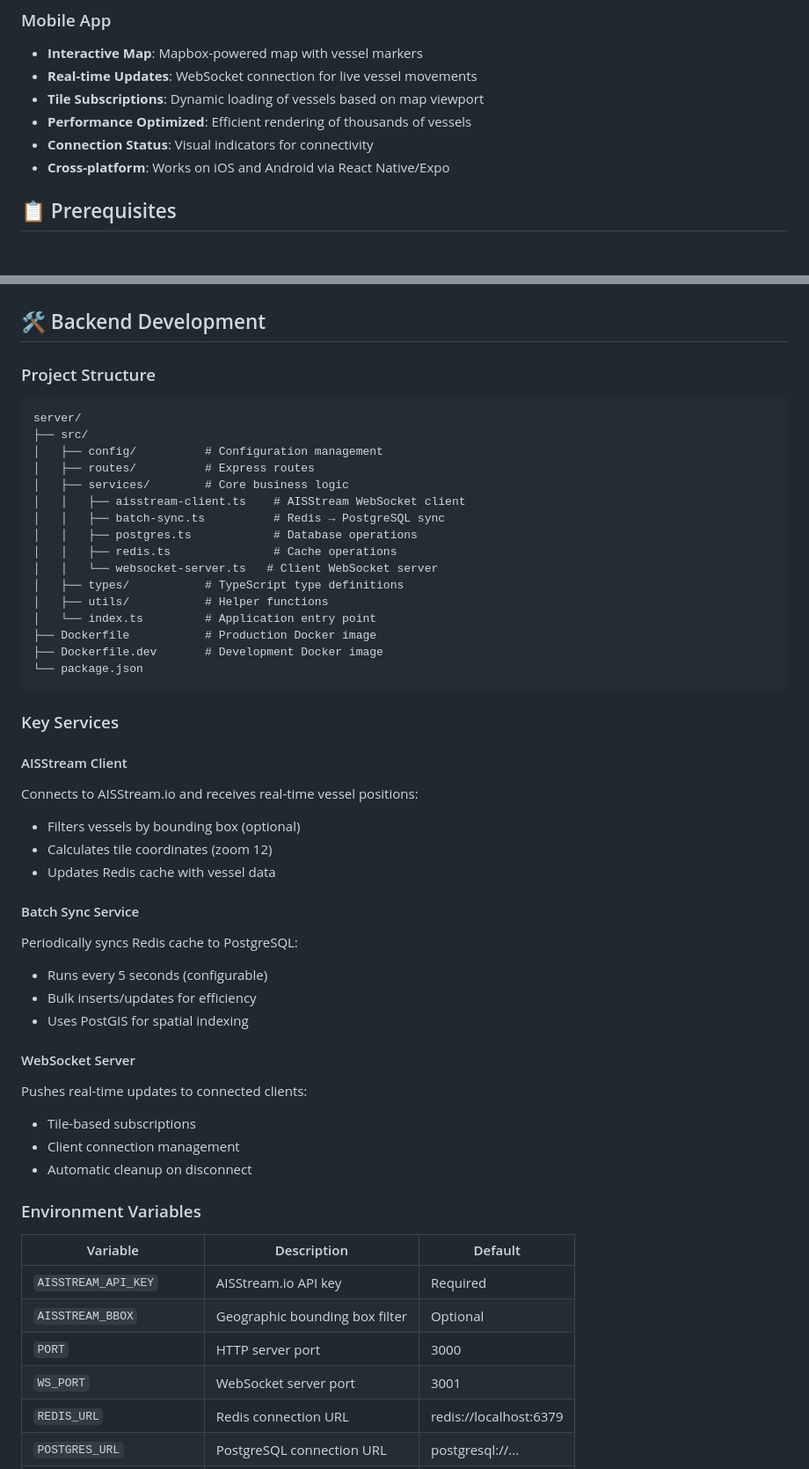
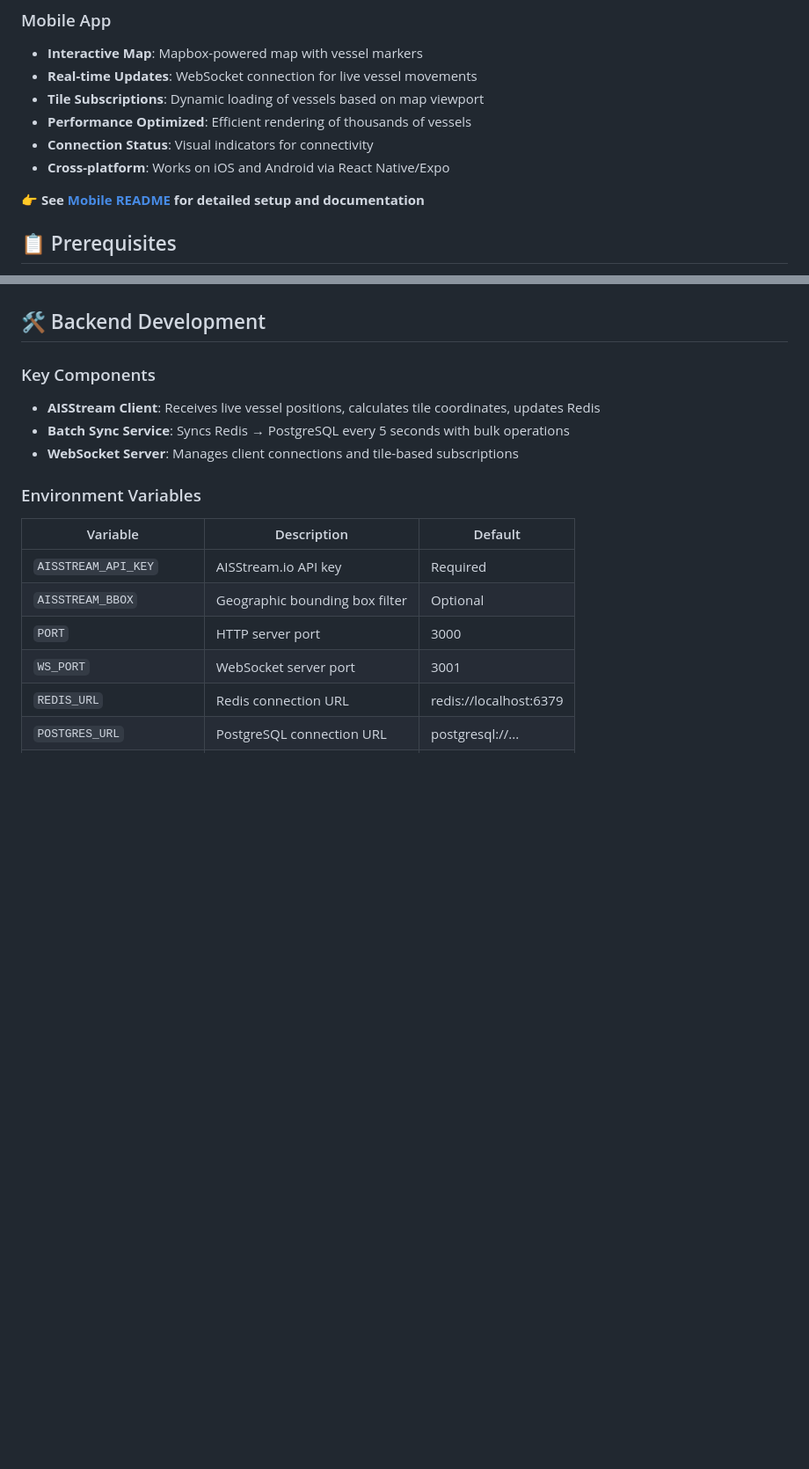
Before and after one commit to bilalashraf03/AIS-Viewer, a Markdown page: README.md, 2 parts joined by grey strips. Shown at 88% size. Drawn GitHub-style; blank space fills up the shorter version.

````diff
--- a/README.md
+++ b/README.md
@@ -24,6 +24,8 @@ A real-time vessel tracking system using AIS (Automatic Identification System) d
 - **Performance Optimized**: Efficient rendering of thousands of vessels
 - **Connection Status**: Visual indicators for connectivity
 - **Cross-platform**: Works on iOS and Android via React Native/Expo
+
+👉 **See [Mobile README](./mobile/README.md) for detailed setup and documentation**
 
 ## 📋 Prerequisites
 
@@ -191,46 +158,11 @@ See the [Mobile README](./mobile/README.md) for detailed setup instructions.
 
 ## 🛠️ Backend Development
 
-### Project Structure
+### Key Components
 
-```
-server/
-├── src/
-│   ├── config/          # Configuration management
-│   ├── routes/          # Express routes
-│   ├── services/        # Core business logic
-│   │   ├── aisstream-client.ts    # AISStream WebSocket client
-│   │   ├── batch-sync.ts          # Redis → PostgreSQL sync
-│   │   ├── postgres.ts            # Database operations
-│   │   ├── redis.ts               # Cache operations
-│   │   └── websocket-server.ts   # Client WebSocket server
-│   ├── types/           # TypeScript type definitions
-│   ├── utils/           # Helper functions
-│   └── index.ts         # Application entry point
-├── Dockerfile           # Production Docker image
-├── Dockerfile.dev       # Development Docker image
-└── package.json
-```
-
-### Key Services
-
-#### AISStream Client
-Connects to AISStream.io and receives real-time vessel positions:
-- Filters vessels by bounding box (optional)
-- Calculates tile coordinates (zoom 12)
-- Updates Redis cache with vessel data
-
-#### Batch Sync Service
-Periodically syncs Redis cache to PostgreSQL:
-- Runs every 5 seconds (configurable)
-- Bulk inserts/updates for efficiency
-- Uses PostGIS for spatial indexing
-
-#### WebSocket Server
-Pushes real-time updates to connected clients:
-- Tile-based subscriptions
-- Client connection management
-- Automatic cleanup on disconnect
+- **AISStream Client**: Receives live vessel positions, calculates tile coordinates, updates Redis
+- **Batch Sync Service**: Syncs Redis → PostgreSQL every 5 seconds with bulk operations
+- **WebSocket Server**: Manages client connections and tile-based subscriptions
 
 ### Environment Variables
 
````
Also changed, not shown: other parts of README.md (+20 -145 lines).
